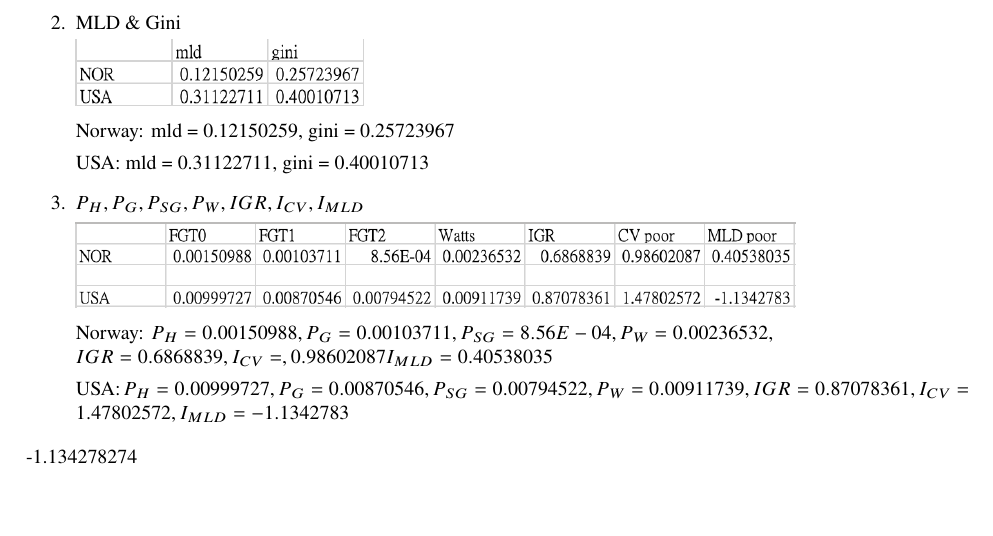
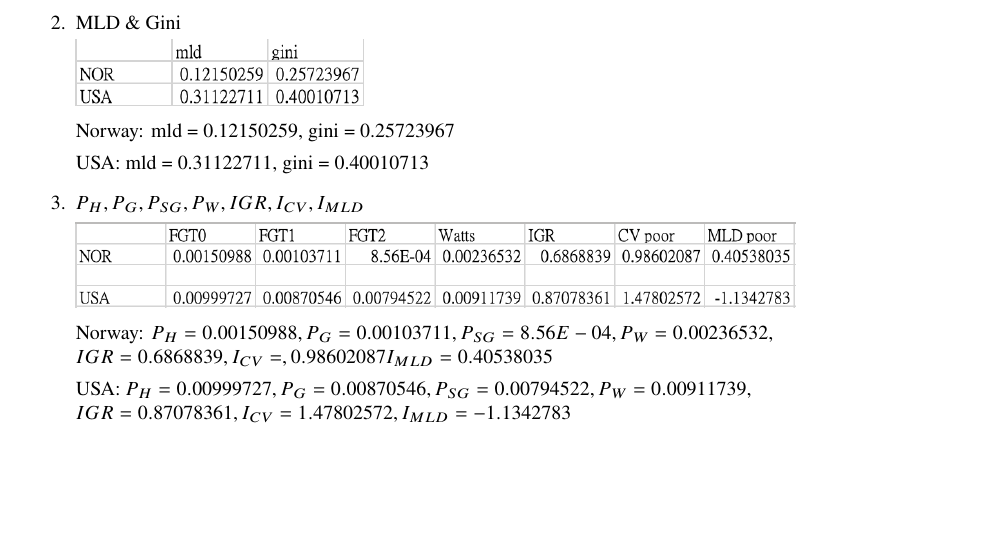
Before and after one commit to LIEN-YUHSIANG/Latex-01, a LaTeX document (2023 Fall & Winter/Welfare Econ Final HW/welfare_econ_hw.tex): part of page 3 of 3, cut so that both start at the same text. Compiled offline with pdfLaTeX.

Commit message:
0130 update5

```diff
--- a/2023 Fall & Winter/Welfare Econ Final HW/welfare_econ_hw.tex
+++ b/2023 Fall & Winter/Welfare Econ Final HW/welfare_econ_hw.tex
@@ -79,8 +79,7 @@
 
     Norway: $P_H = 0.00150988, P_G = 0.00103711, P_{SG} = 8.56E-04, P_W = 0.00236532, \newline IGR = 0.6868839, I_{CV} = ,0.98602087 I_{MLD} = 0.40538035$
 
-    USA: $P_H = 0.00999727, P_G = 0.00870546, P_{SG} = 0.00794522, P_W = 0.00911739, IGR = 0.87078361, I_{CV} = 1.47802572, I_{MLD} = -1.1342783$
+    USA: $P_H = 0.00999727, P_G = 0.00870546, P_{SG} = 0.00794522, P_W = 0.00911739, \newline IGR = 0.87078361, I_{CV} = 1.47802572, I_{MLD} = -1.1342783$
 
 \end{enumerate}
--1.134278274
 \end{document}
```
Also changed, not shown: 2023 Fall & Winter/Welfare Econ Final HW/welfare_econ_hw.pdf, 5 other files.
